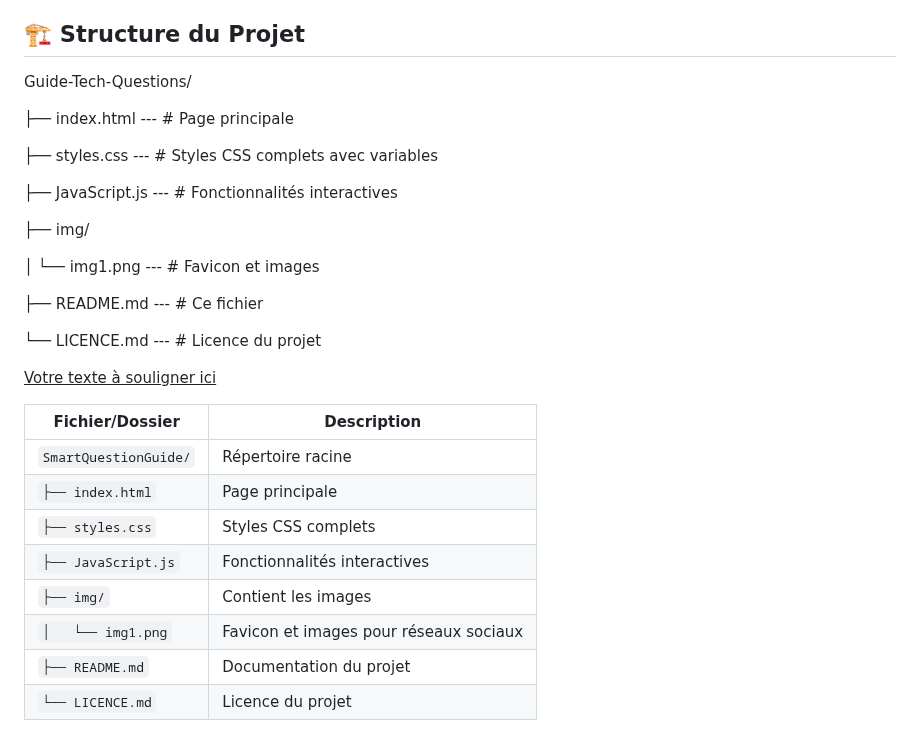
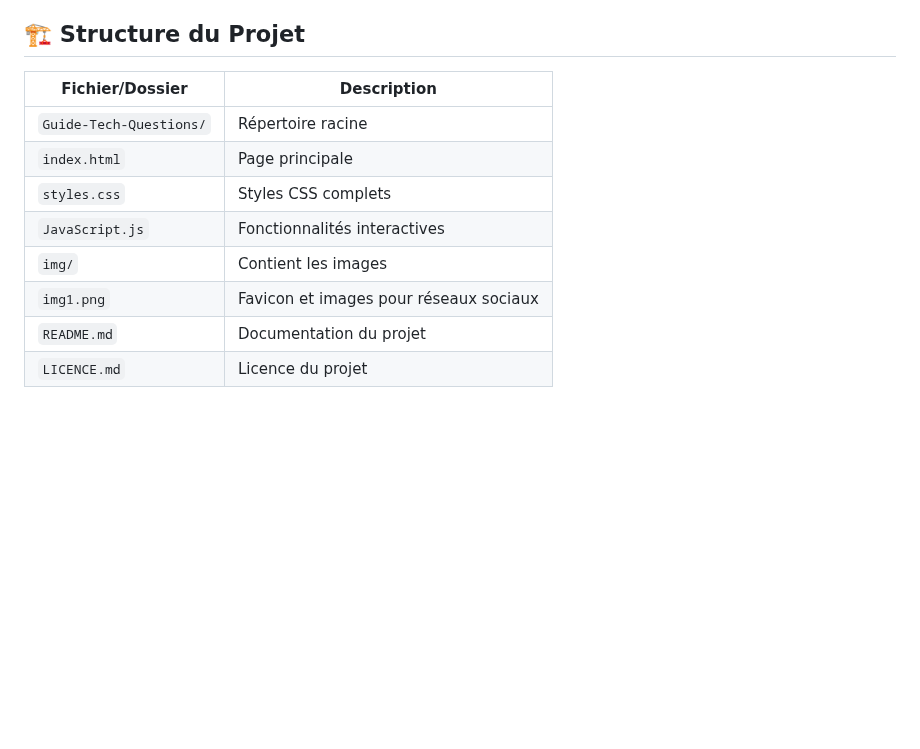
Before and after one commit to Karma-stack387/Guide-Tech-Questions, a Markdown page: README.md, the part around the change. GitHub-like rendering; blank space fills up the shorter version.

```diff
--- a/README.md
+++ b/README.md
@@ -71,31 +71,14 @@
 
 ## **🏗️ Structure du Projet**
 
-Guide-Tech-Questions/
 
-├── index.html   ---       # Page principale
-
-├── styles.css      ---    # Styles CSS complets avec variables
-
-├── JavaScript.js   ---    # Fonctionnalités interactives
-
-├── img/
-
-│   └── img1.png    ---    # Favicon et images
-
-├── README.md       ---    # Ce fichier
-
-└── LICENCE.md     ---     # Licence du projet
-
-<u>Votre texte à souligner ici</u>
-
-| Fichier/Dossier      | Description                               |
-|----------------------|-------------------------------------------|
-| `SmartQuestionGuide/`| Répertoire racine                         |
-| `├── index.html`     | Page principale                           |
-| `├── styles.css`     | Styles CSS complets                       |
-| `├── JavaScript.js`  | Fonctionnalités interactives              |
-| `├── img/`           | Contient les images                       |
-| `│   └── img1.png`   | Favicon et images pour réseaux sociaux    |
-| `├── README.md`      | Documentation du projet                   |
-| `└── LICENCE.md`     | Licence du projet                         |
+| Fichier/Dossier        | Description                               |
+|------------------------|-------------------------------------------|
+| `Guide-Tech-Questions/`| Répertoire racine                         |
+| `index.html`           | Page principale                           |
+| `styles.css`           | Styles CSS complets                       |
+| `JavaScript.js`        | Fonctionnalités interactives              |
+| `img/`                 | Contient les images                       |
+| `img1.png`             | Favicon et images pour réseaux sociaux    |
+| `README.md`            | Documentation du projet                   |
+| `LICENCE.md`           | Licence du projet                         |
```
